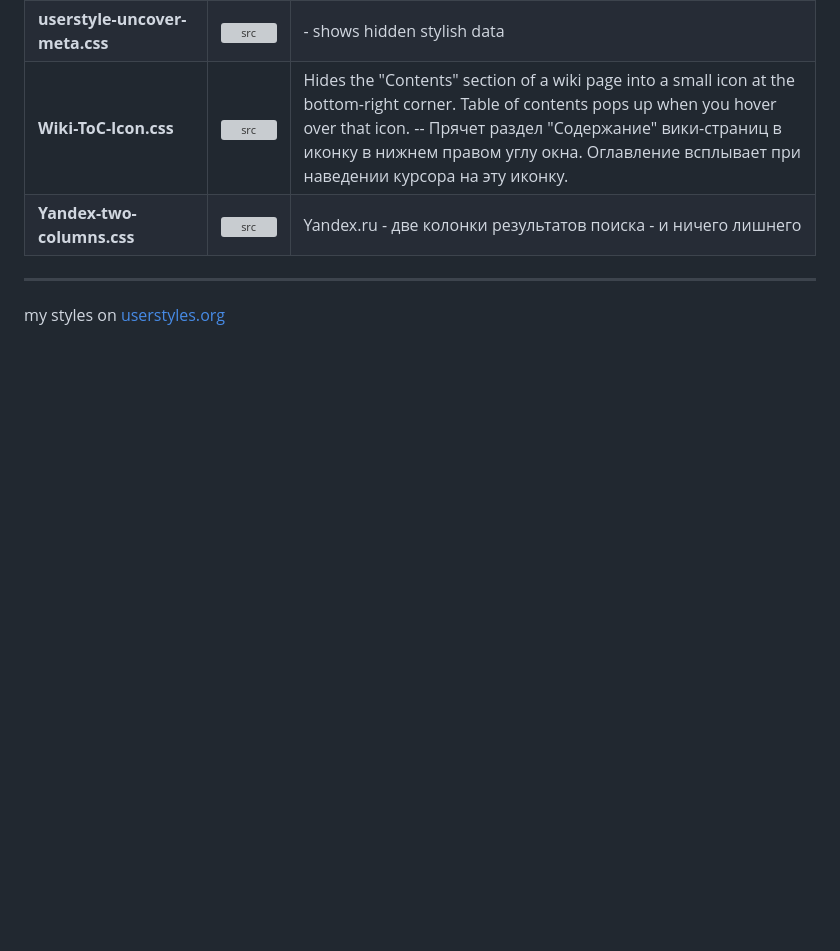
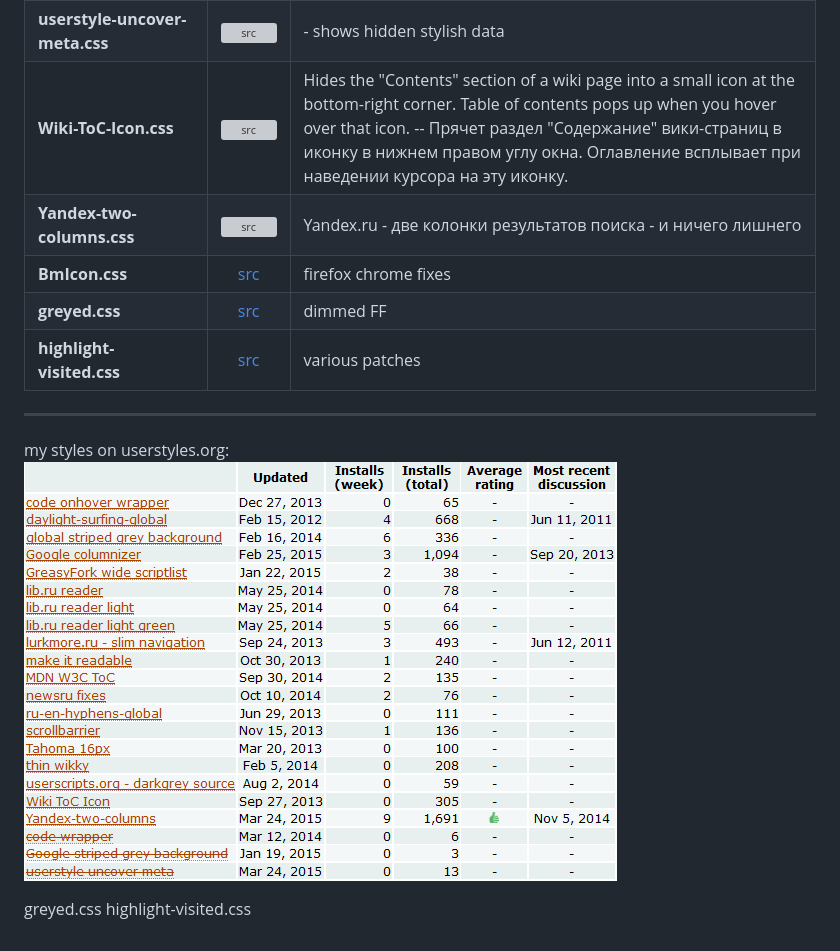
Before and after one commit to trespassersW/UserScripts, a Markdown page: uStyles/ReadMe.md, the part around the change. GitHub-like rendering; pictures changed too: uStyles/2015-03-25_trespassersW-userstyles-org.png (added); blank space fills up the shorter version; grey boxes are pictures that could not be loaded.

Commit message:
userstyles

```diff
--- a/uStyles/ReadMe.md
+++ b/uStyles/ReadMe.md
@@ -20,7 +20,14 @@
 | **userstyle-uncover-meta.css** | [![src](stylish.png)](userstyle-uncover-meta.css) | - shows hidden stylish data  |
 | **Wiki-ToC-Icon.css** | [![src](stylish.png)](Wiki-ToC-Icon.css) | Hides the "Contents" section of a wiki page into a small icon at the bottom-right corner. Table of contents pops up when you hover over that icon. -- Прячет раздел "Содержание" вики-страниц в иконку в нижнем правом углу окна. Оглавление всплывает при наведении курсора на эту иконку.  |
 | **Yandex-two-columns.css** | [![src](stylish.png)](Yandex-two-columns.css) | Yandex.ru - две колонки результатов поиска - и ничего лишнего  |
+| **BmIcon.css** | [src](BmIcon.css) | firefox chrome fixes |
+| **greyed.css** | [src](greyed.css) | dimmed FF  |
+| **highlight-visited.css** | [src](highlight-visited.css) | various patches  |
 
 ------------
 
-my styles on [userstyles.org](https://userstyles.org/users/95149)
+my styles on userstyles.org:
+[![userstyles.org](2015-03-25_trespassersW-userstyles-org.png)](https://userstyles.org/users/95149)
+
+greyed.css
+highlight-visited.css
```
Also changed, not shown: 3 other files.
